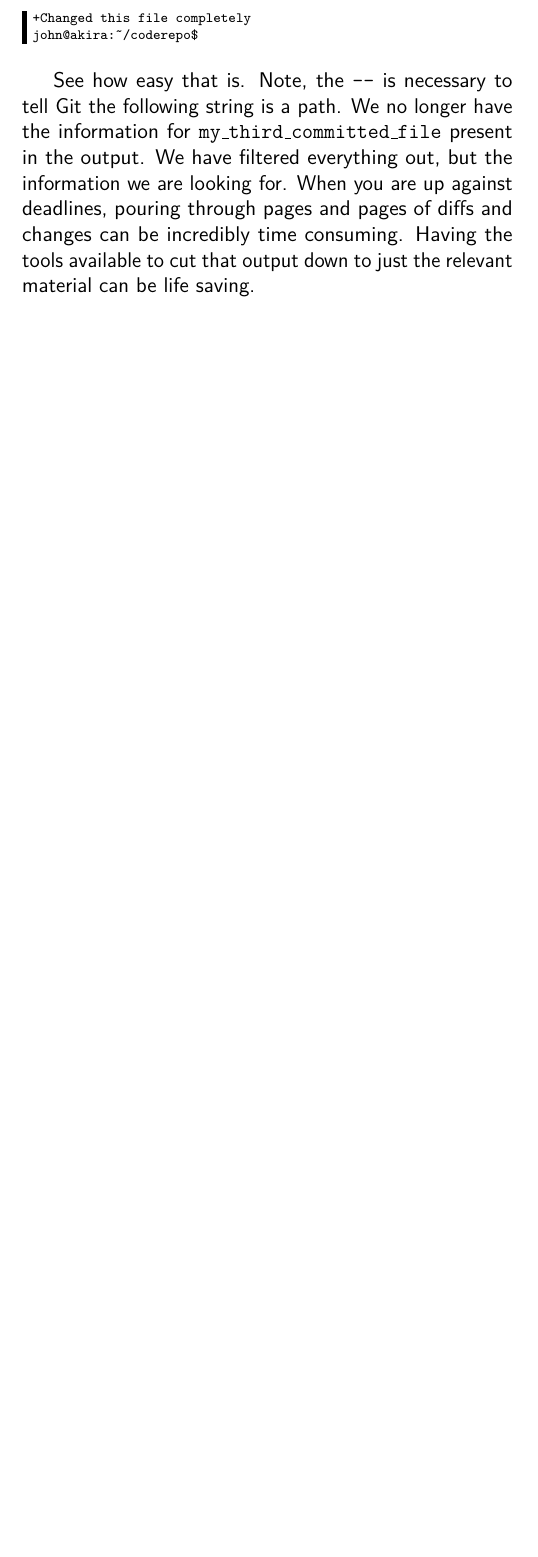
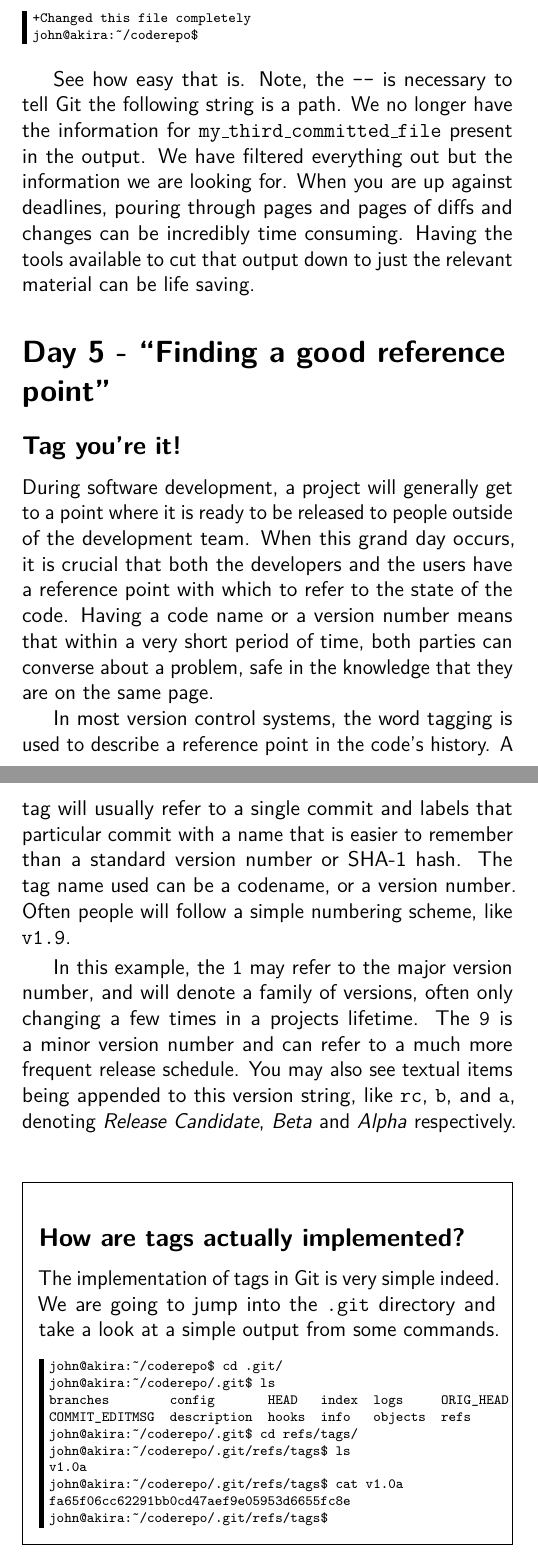
Before and after one commit to cbx33/gitt, a LaTeX thesis (gitt.tex, which reads chap3.tex): part of page 80 of 88 before the commit and two parts of pages 80 and 81 of 90 after it, the two joined at a grey line, cut so that both start at the same text, the shorter picture padded with empty space. Compiled offline with pdfLaTeX.

Commit message:
Added git tag information

```diff
--- a/chap3.tex
+++ b/chap3.tex
@@ -311,4 +311,31 @@ index 095b9cd..c9887f8 100644
 john@akira:~/coderepo$
 \end{Verbatim}
 
-See how easy that is.  Note, the \texttt{--} is necessary to tell Git the following string is a path.  We no longer have the information for \texttt{my\_third\_committed\_file} present in the output.  We have filtered everything out, but the information we are looking for.  When you are up against deadlines, pouring through pages and pages of diffs and changes can be incredibly time consuming.  Having the tools available to cut that output down to just the relevant material can be life saving.
+See how easy that is.  Note, the \texttt{--} is necessary to tell Git the following string is a path.  We no longer have the information for \texttt{my\_third\_committed\_file} present in the output.  We have filtered everything out but the information we are looking for.  When you are up against deadlines, pouring through pages and pages of diffs and changes can be incredibly time consuming.  Having the tools available to cut that output down to just the relevant material can be life saving.
+
+\section{Day 5 - ``Finding a good reference point''}
+\subsection{Tag you're it!}
+
+During software development, a project will generally get to a point where it is ready to be released to people outside of the development team.  When this grand day occurs, it is crucial that both the developers and the users have a reference point with which to refer to the state of the code.  Having a code name or a version number means that within a very short period of time, both parties can converse about a problem, safe in the knowledge that they are on the same page.
+
+In most version control systems, the word tagging is used to describe a reference point in the code's history.  A tag will usually refer to a single commit and labels that particular commit with a name that is easier to remember than a standard version number or SHA-1 hash.  The tag name used can be a codename, or a version number.  Often people will follow a simple numbering scheme, like \texttt{v1.9}.
+
+In this example, the \texttt{1} may refer to the major version number, and will denote a family of versions, often only changing a few times in a projects lifetime.  The \texttt{9} is a minor version number and can refer to a much more frequent release schedule.  You may also see textual items being appended to this version string, like \texttt{rc}, \texttt{b}, and \texttt{a}, denoting \emph{Release Candidate}, \emph{Beta} and \emph{Alpha} respectively.
+
+\begin{framed}
+\subsection{How are tags actually implemented?}
+The implementation of tags in Git is very simple indeed.  We are going to jump into the \texttt{.git} directory and take a look at a simple output from some commands.
+\begin{Verbatim}[frame=leftline,framerule=1mm,fontsize=\relsize{-3}]
+john@akira:~/coderepo$ cd .git/
+john@akira:~/coderepo/.git$ ls
+branches        config       HEAD   index  logs     ORIG_HEAD
+COMMIT_EDITMSG  description  hooks  info   objects  refs
+john@akira:~/coderepo/.git$ cd refs/tags/
+john@akira:~/coderepo/.git/refs/tags$ ls
+v1.0a
+john@akira:~/coderepo/.git/refs/tags$ cat v1.0a
+fa65f06cc62291bb0cd47aef9e05953d6655fc8e
+john@akira:~/coderepo/.git/refs/tags$
+\end{Verbatim}
+Inside the \texttt{.git/refs/tags} folder, there is a file for every single tag in the system.  This file contains a single string of characters.  That string is the SHA-1 hash of the commit that we are referring to.  It couldn't be any simpler really!
+\end{framed}
```
Also changed, not shown: chap3.tex (48 more changed lines).
